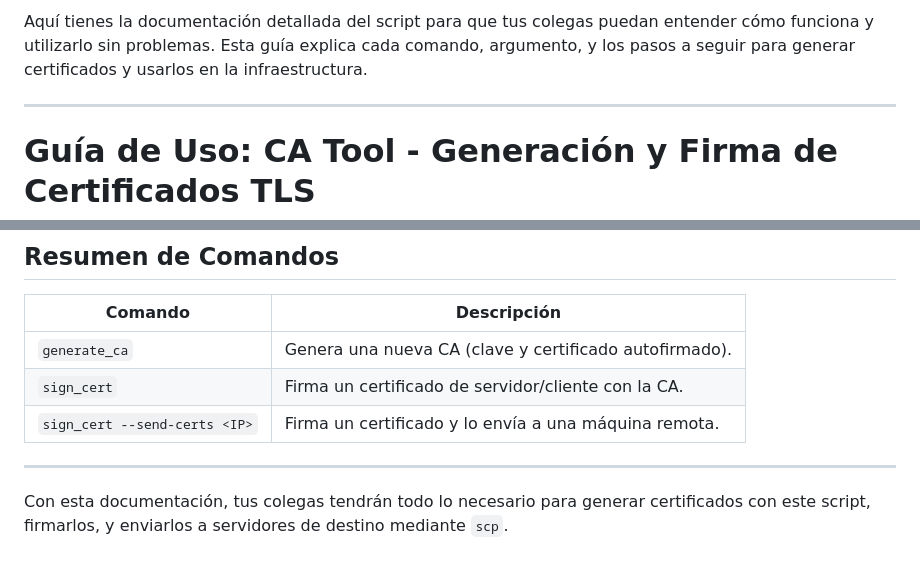
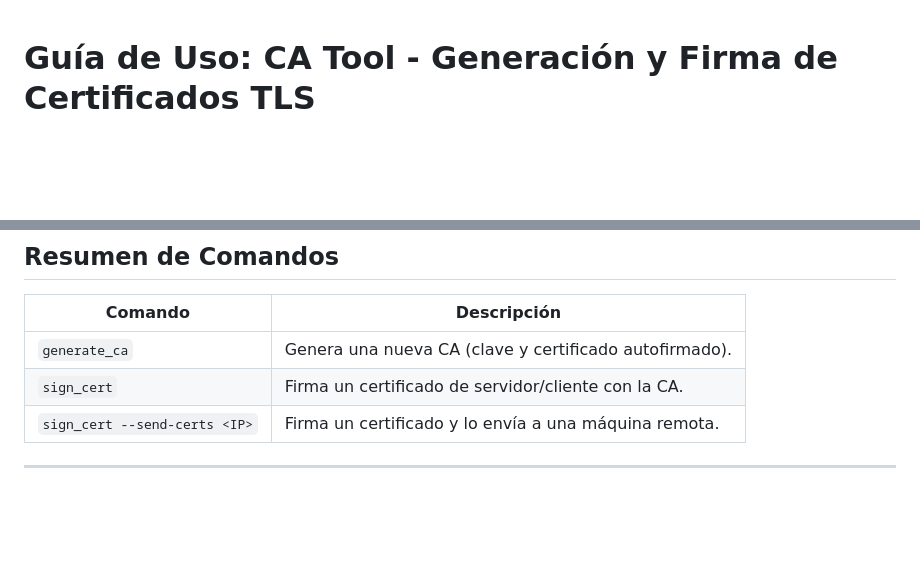
Before and after one commit to lguifer/ca-server, a Markdown page: README.md, 2 parts joined by grey strips. GitHub-like rendering; blank space fills up the shorter version.

```diff
--- a/README.md
+++ b/README.md
@@ -1,7 +1,3 @@
-Aquí tienes la documentación detallada del script para que tus colegas puedan entender cómo funciona y utilizarlo sin problemas. Esta guía explica cada comando, argumento, y los pasos a seguir para generar certificados y usarlos en la infraestructura.
-
----
-
 # **Guía de Uso: CA Tool - Generación y Firma de Certificados TLS**
 
 Este script Python permite gestionar una Autoridad de Certificación (CA) interna, generar certificados TLS, y firmar certificados de servidores o clientes. Además, cuenta con la funcionalidad de enviar los certificados generados a una máquina remota usando `scp`.
@@ -143,5 +139,3 @@ Si necesitas cambiar el `Common Name` de un certificado, simplemente usa el coma
 | `sign_cert --send-certs <IP>`                 | Firma un certificado y lo envía a una máquina remota. |
 
 ---
-
-Con esta documentación, tus colegas tendrán todo lo necesario para generar certificados con este script, firmarlos, y enviarlos a servidores de destino mediante `scp`.
```
